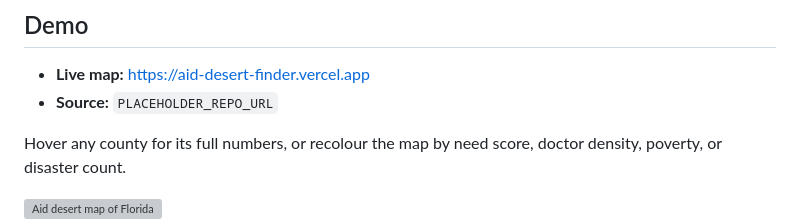
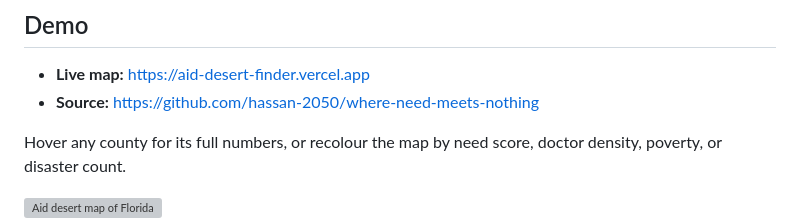
Before and after one commit to Saifullahakjsnd/where-need-meets-nothing, a Markdown page: SUBMISSION.md, the part around the change. Drawn GitHub-style; grey boxes are pictures that could not be loaded.

Commit message:
Add live demo and source links to the submission post

```diff
--- a/SUBMISSION.md
+++ b/SUBMISSION.md
@@ -34,7 +34,7 @@ density.
 ## Demo
 
 - **Live map:** https://aid-desert-finder.vercel.app
-- **Source:** `PLACEHOLDER_REPO_URL`
+- **Source:** https://github.com/hassan-2050/where-need-meets-nothing
 
 Hover any county for its full numbers, or recolour the map by need score, doctor density, poverty,
 or disaster count.
```
